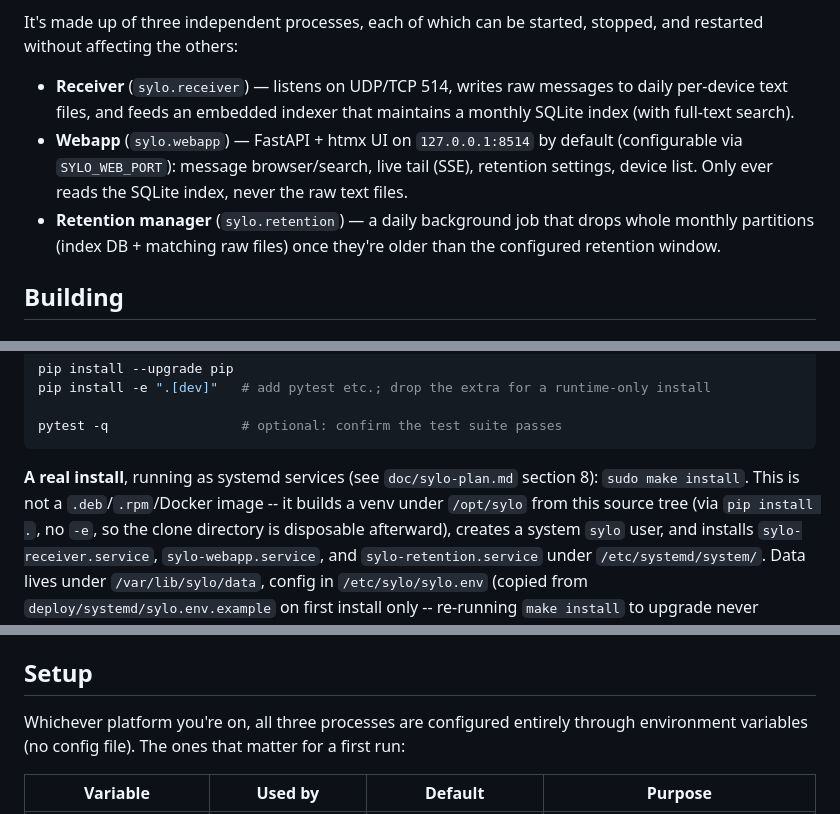
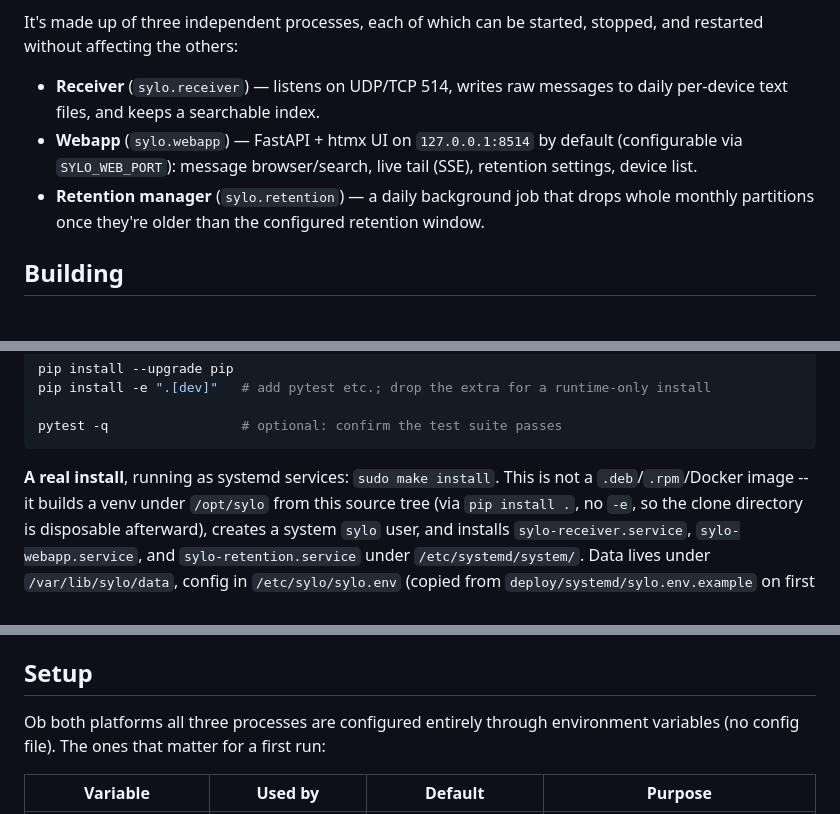
Before and after one commit to janssen70/sylo, a Markdown page: README.md, 3 parts joined by grey strips. Drawn GitHub-style.

````diff
--- a/README.md
+++ b/README.md
@@ -15,14 +15,12 @@ It's made up of three independent processes, each of which can be started,
 stopped, and restarted without affecting the others:
 
 - **Receiver** (`sylo.receiver`) — listens on UDP/TCP 514, writes raw
-  messages to daily per-device text files, and feeds an embedded indexer
-  that maintains a monthly SQLite index (with full-text search).
+  messages to daily per-device text files, and keeps a searchable index.
 - **Webapp** (`sylo.webapp`) — FastAPI + htmx UI on `127.0.0.1:8514` by
   default (configurable via `SYLO_WEB_PORT`): message browser/search, live
-  tail (SSE), retention settings, device list. Only ever reads the SQLite
-  index, never the raw text files.
+  tail (SSE), retention settings, device list.
 - **Retention manager** (`sylo.retention`) — a daily background job that
-  drops whole monthly partitions (index DB + matching raw files) once
+  drops whole monthly partitions once
   they're older than the configured retention window.
 
 ## Building
@@ -85,8 +83,7 @@ pip install -e ".[dev]"   # add pytest etc.; drop the extra for a runtime-only i
 pytest -q                 # optional: confirm the test suite passes
 ```
 
-**A real install**, running as systemd services (see `doc/sylo-plan.md`
-section 8): `sudo make install`. This is not a `.deb`/`.rpm`/Docker image --
+**A real install**, running as systemd services: `sudo make install`. This is not a `.deb`/`.rpm`/Docker image --
 it builds a venv under `/opt/sylo` from this source tree (via `pip install
 .`, no `-e`, so the clone directory is disposable afterward), creates a
 system `sylo` user, and installs `sylo-receiver.service`,
@@ -109,7 +106,7 @@ with the `sylo` user, for a fully clean removal.
 
 ## Setup
 
-Whichever platform you're on, all three processes are configured entirely
+Ob both platforms all three processes are configured entirely
 through environment variables (no config file). The ones that matter for a
 first run:
 
````
Also changed, not shown: other parts of README.md (+1 -1 lines).
